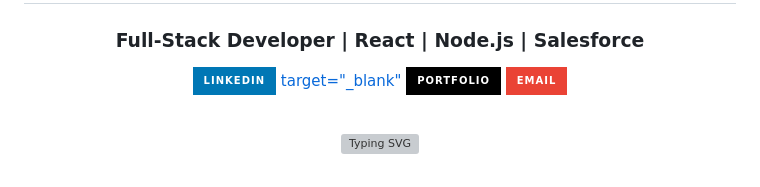
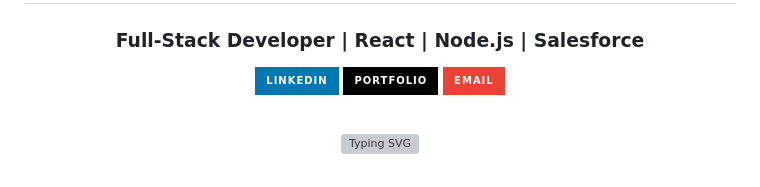
Before and after one commit to anithaamarnath/anithaamarnath, a Markdown page: README.md, the part around the change. Drawn GitHub-style; badges without logos; grey boxes are pictures that could not be loaded.

Commit message:
Remove target attribute from LinkedIn link
Removed target attribute from LinkedIn link in README.

```diff
--- a/README.md
+++ b/README.md
@@ -20,7 +20,6 @@
 <p align="center">
   <a href="www.linkedin.com/in/anitha-amarnath">
     <img src="https://img.shields.io/badge/LINKEDIN-0077B5?style=for-the-badge&logo=linkedin&logoColor=white" alt="LinkedIn"/>
-    target="_blank"
   </a>
 
   <a href="YOUR_PORTFOLIO_URL">
```
